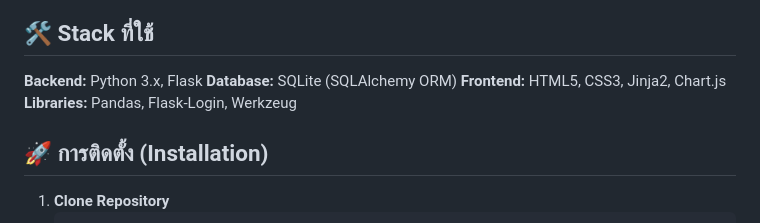
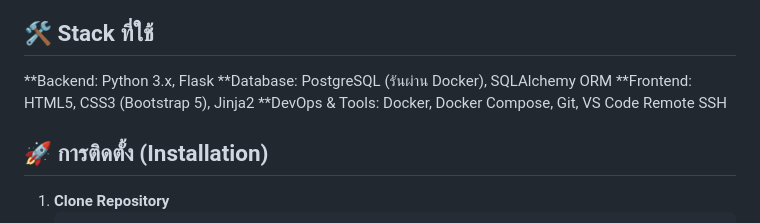
Before and after one commit to ItShutter/inventory-system, a Markdown page: README.md, the part around the change. Rendered like a GitHub page.

```diff
--- a/README.md
+++ b/README.md
@@ -67,10 +67,10 @@ ________________________________________
 **Invoice System:** พิมพ์ใบเสร็จ/ใบส่งของได้ทันทีจากรายการธุรกรรม
 
 ## 🛠️ Stack ที่ใช้
-**Backend:** Python 3.x, Flask
-**Database:** SQLite (SQLAlchemy ORM)
-**Frontend:** HTML5, CSS3, Jinja2, Chart.js
-**Libraries:** Pandas, Flask-Login, Werkzeug
+**Backend: Python 3.x, Flask
+**Database: PostgreSQL (รันผ่าน Docker), SQLAlchemy ORM
+**Frontend: HTML5, CSS3 (Bootstrap 5), Jinja2
+**DevOps & Tools: Docker, Docker Compose, Git, VS Code Remote SSH
 
 ## 🚀 การติดตั้ง (Installation)
 
```
